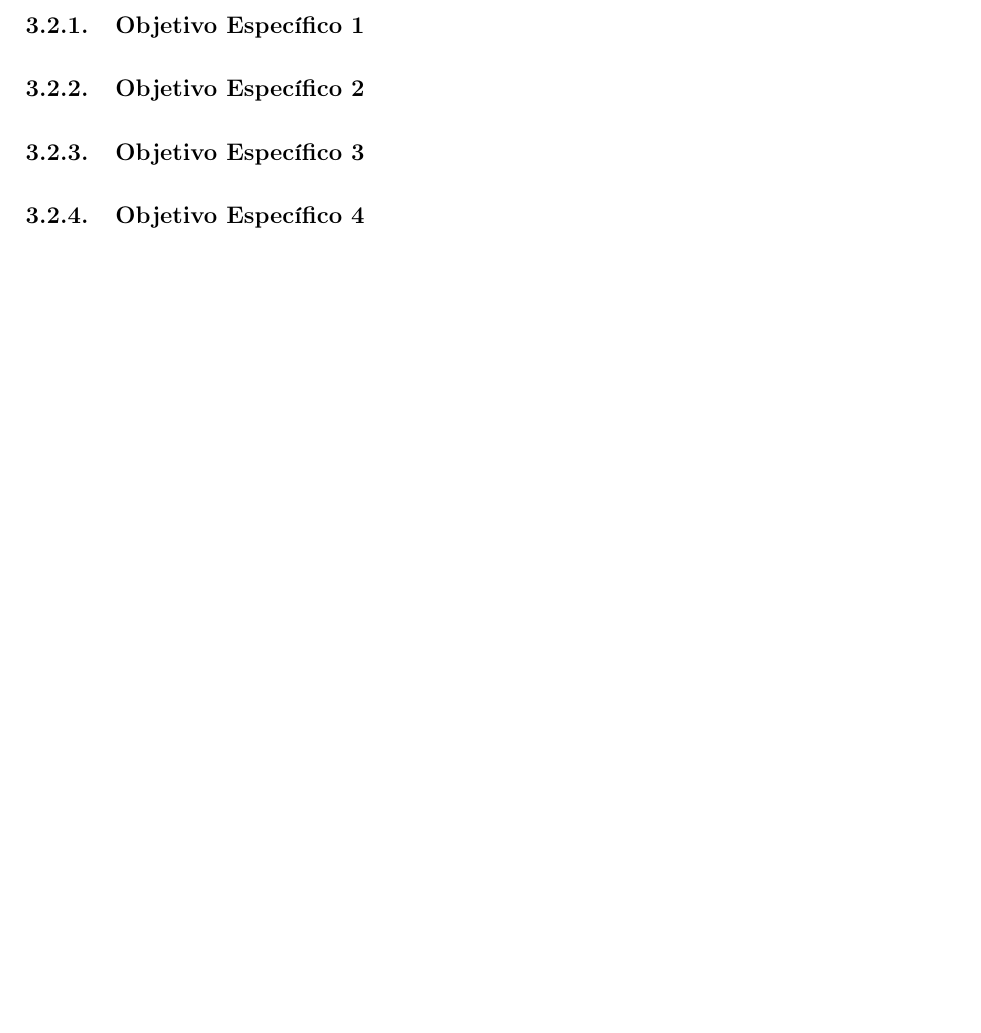
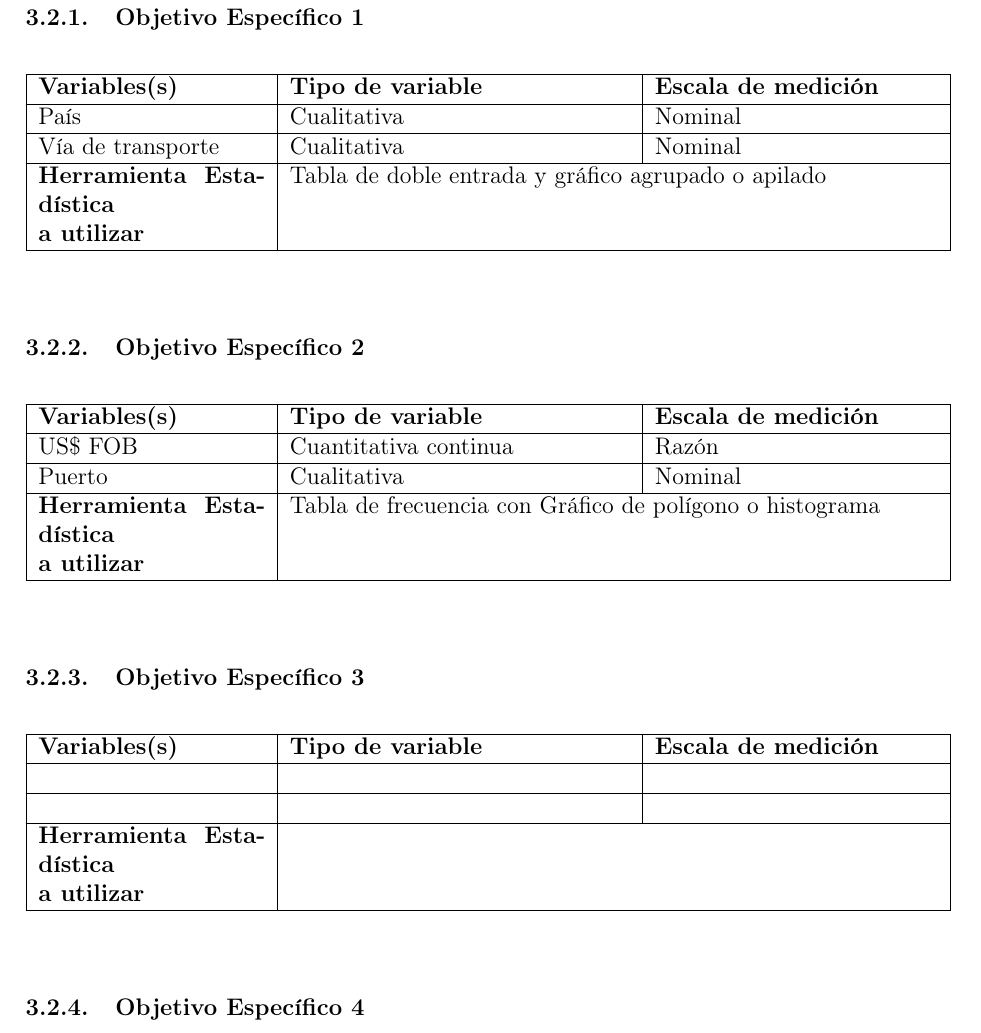
Before and after one commit to zGIKS/MA642_Entrega1_6890_Grupo1, a LaTeX document (main.tex, which reads Definiciones.tex): part of page 5 of 8 before the commit and part of page 6 of 9 after it, cut so that both start at the same text, the shorter picture padded with empty space. Compiled offline with pdfLaTeX.

Commit message:
Add detailed variable definitions and objectives; update table of contents for new section structure

```diff
--- a/Definiciones.tex
+++ b/Definiciones.tex
@@ -12,9 +14,54 @@
 
 \subsubsection{Objetivo Específico 1}
 
+\begin{table}[h]
+\centering
+\begin{tabular}{|p{4cm}|p{6cm}|p{5cm}|}
+\hline
+\textbf{Variables(s)} & \textbf{Tipo de variable} & \textbf{Escala de medición} \\ \hline
 
+País & Cualitativa & Nominal \\ \hline
+
+Vía de transporte & Cualitativa & Nominal \\ \hline
+
+\multicolumn{1}{|p{4cm}|}{\textbf{Herramienta Estadística \newline a utilizar}} & \multicolumn{2}{l|}{Tabla de doble entrada y gráfico agrupado o apilado} \\ \hline
+
+\end{tabular}
+
+\end{table}
 
 \subsubsection{Objetivo Específico 2}
 
+\begin{table}[h]
+\centering
+\begin{tabular}{|p{4cm}|p{6cm}|p{5cm}|}
+\hline
+\textbf{Variables(s)} & \textbf{Tipo de variable} & \textbf{Escala de medición} \\ \hline
+
+US\$ FOB & Cuantitativa continua & Razón \\ \hline
+
+Puerto & Cualitativa & Nominal \\ \hline
+
+\multicolumn{1}{|p{4cm}|}{\textbf{Herramienta Estadística \newline a utilizar}} & \multicolumn{2}{l|}{Tabla de frecuencia con Gráfico de polígono o histograma} \\ \hline
+
+\end{tabular}
+
+\end{table}
+
 \subsubsection{Objetivo Específico 3}
 
+\begin{table}[h]
+\centering
+\begin{tabular}{|p{4cm}|p{6cm}|p{5cm}|}
+\hline
+\textbf{Variables(s)} & \textbf{Tipo de variable} & \textbf{Escala de medición} \\ \hline
+
+ & & \\ \hline
+
+ & & \\ \hline
+
+\multicolumn{1}{|p{4cm}|}{\textbf{Herramienta Estadística \newline a utilizar}} & \multicolumn{2}{l|}{} \\ \hline
+
+\end{tabular}
+
+\end{table}
```
Also changed, not shown: main.pdf, Definiciones.tex (19 more changed lines), 5 other files.
